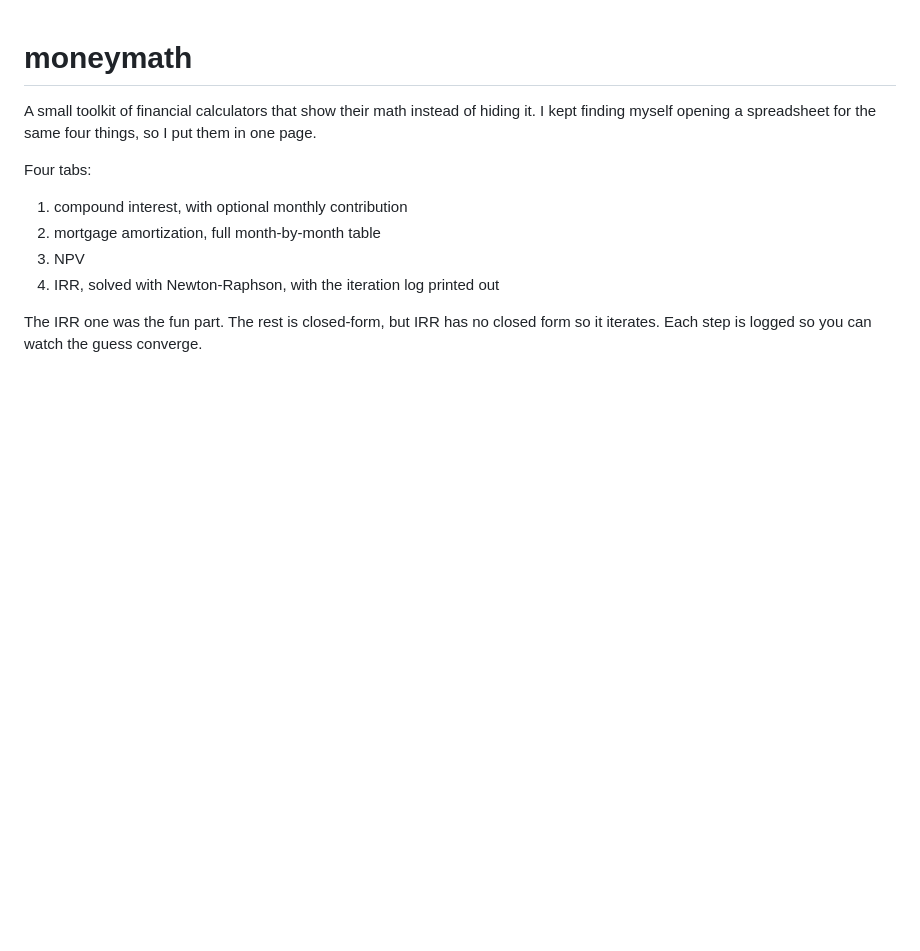
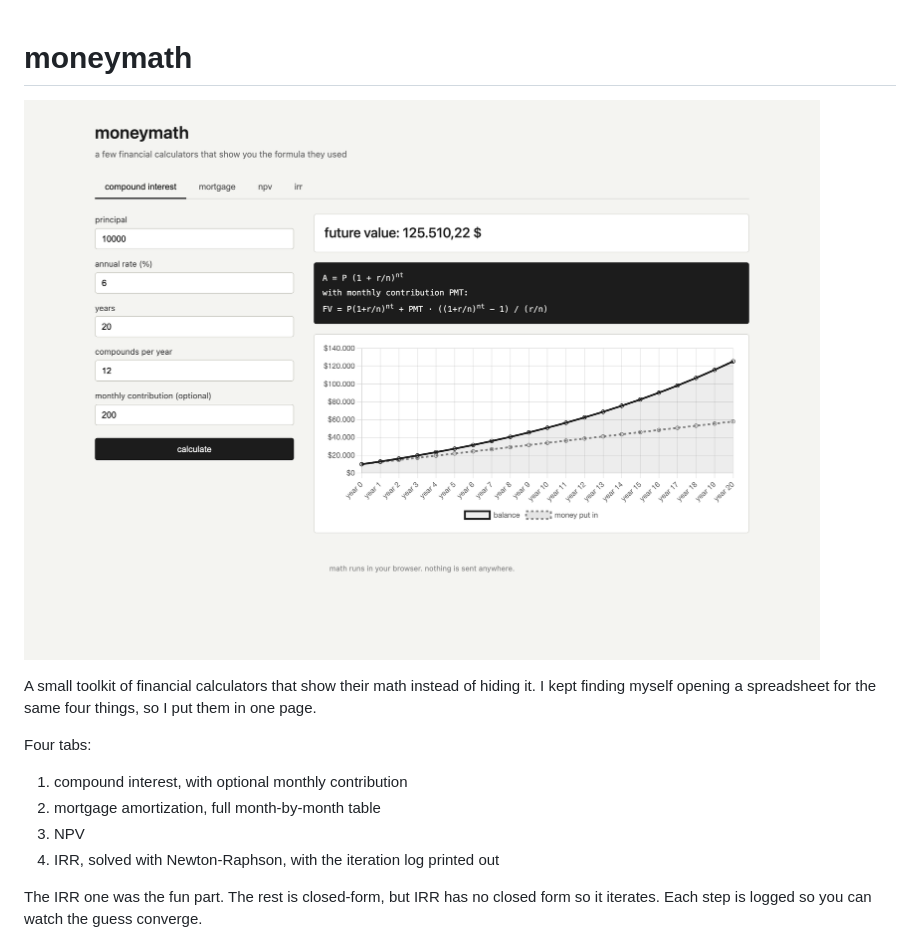
Before and after one commit to secanakbulut/moneymath, a Markdown page: README.md, the part around the change. Drawn GitHub-style; pictures changed too: docs/screenshot.png (added); blank space fills up the shorter version.

Commit message:
add screenshot

```diff
--- a/README.md
+++ b/README.md
@@ -1,4 +1,6 @@
 # moneymath
+
+![](docs/screenshot.png)
 
 A small toolkit of financial calculators that show their math instead of hiding it. I kept finding myself opening a spreadsheet for the same four things, so I put them in one page.
 
```
